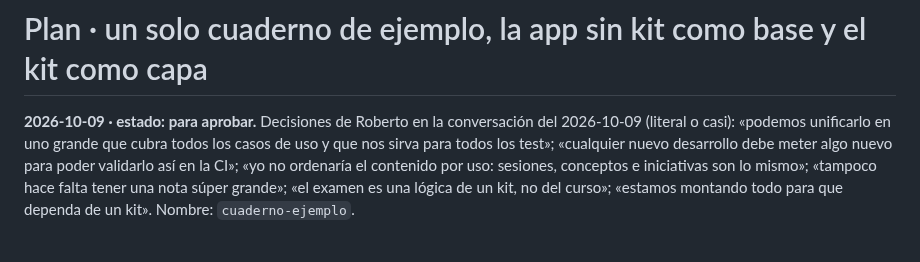
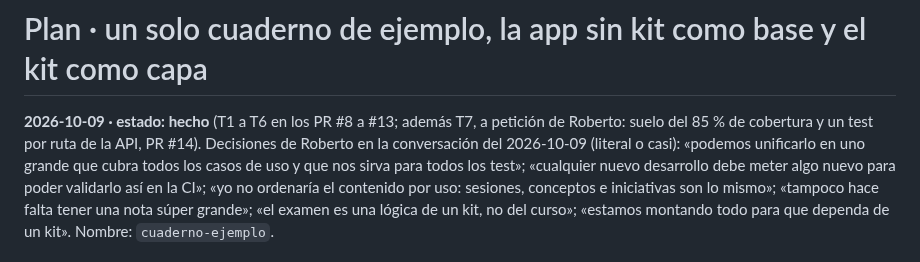
Before and after one commit to rsotor/cuaderno-app, a Markdown page: docs/planes/plan-cuaderno-ejemplo.md, the part around the change. Rendered like a GitHub page.

```diff
--- a/docs/planes/plan-cuaderno-ejemplo.md
+++ b/docs/planes/plan-cuaderno-ejemplo.md
@@ -1,6 +1,6 @@
 # Plan · un solo cuaderno de ejemplo, la app sin kit como base y el kit como capa
 
-**2026-10-09 · estado: para aprobar.** Decisiones de Roberto en la conversación del 2026-10-09 (literal o casi):
+**2026-10-09 · estado: hecho** (T1 a T6 en los PR #8 a #13; además T7, a petición de Roberto: suelo del 85 % de cobertura y un test por ruta de la API, PR #14). Decisiones de Roberto en la conversación del 2026-10-09 (literal o casi):
 «podemos unificarlo en uno grande que cubra todos los casos de uso y que nos sirva para todos los test»; «cualquier
 nuevo desarrollo debe meter algo nuevo para poder validarlo así en la CI»; «yo no ordenaría el contenido por uso:
 sesiones, conceptos e iniciativas son lo mismo»; «tampoco hace falta tener una nota súper grande»; «el examen es una
```
Also changed, not shown: docs/planes/plan-vivo.md (+1 -1 lines).
